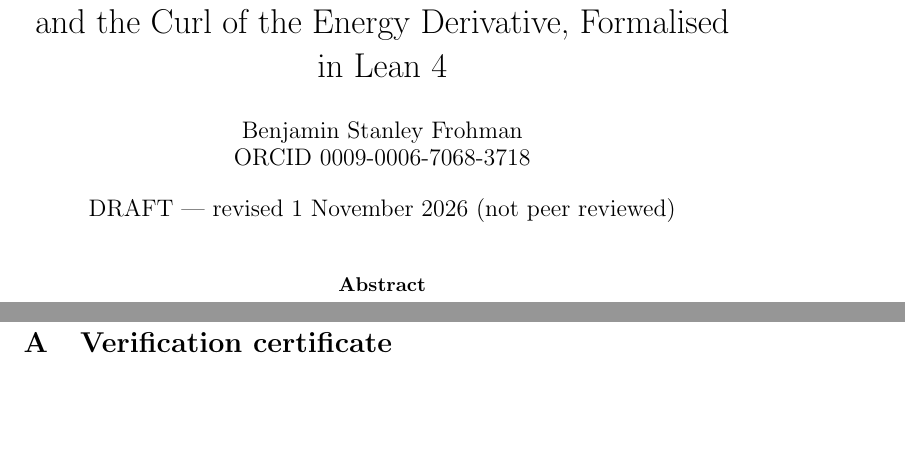
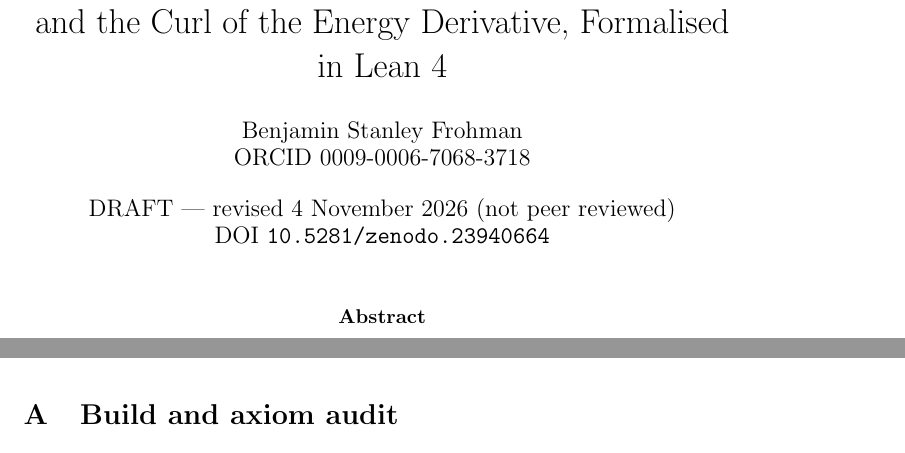
Before and after one commit to BenFrohman/torus-fourier-ns-lemmas, a LaTeX paper (paper/main.tex): two parts of pages 1 and 5 of 14, joined at a grey line, cut so that both start at the same text, the shorter picture padded with empty space. Compiled offline with pdfLaTeX.

Commit message:
Reword certificate wording to build and axiom audit; add reserved DOI 10.5281/zenodo.23940664

```diff
--- a/paper/main.tex
+++ b/paper/main.tex
@@ -5,9 +5,10 @@
 \theoremstyle{remark}\newtheorem*{commentary}{Commentary}
 \title{Fourier Lemmas on the Three-Torus: Heat Smoothing, the $L^2$ Strain Identity,\\ and the Curl of the Energy Derivative, Formalised in Lean~4}
 \author{Benjamin Stanley Frohman\\ORCID 0009-0006-7068-3718}
-\date{DRAFT --- revised 1 November 2026 (not peer reviewed)}
+\date{DRAFT --- revised 4 November 2026 (not peer reviewed)\\ DOI \texttt{10.5281/zenodo.23940664}}
 \usepackage{longtable}
 \usepackage{url}
+\usepackage{hyperref}
 \begin{document}\maketitle
 % The mathematics in every section is taken from the Lean build (TorusFourierNS/*.lean).
 % Commentary blocks quote the author's earlier drafts and notes, with the source and date.
@@ -126,5 +127,5 @@
 solutions of the Navier--Stokes equations; $L^p$ strain bounds for $p\ne2$; and global existence or
 regularity of 3D Navier--Stokes, which this work does not address.
 \appendix
-\section{Verification certificate}\label{app:verification-certificate}
+\section{Build and axiom audit}\label{app:build-axiom-audit}
 
```
Also changed, not shown: .github/workflows/axiom-table.yml (renamed from .github/workflows/certify.yml, +2 -2 lines), README.md, paper/main.pdf, paper/main.tex (4 more changed lines), 1 other file.
